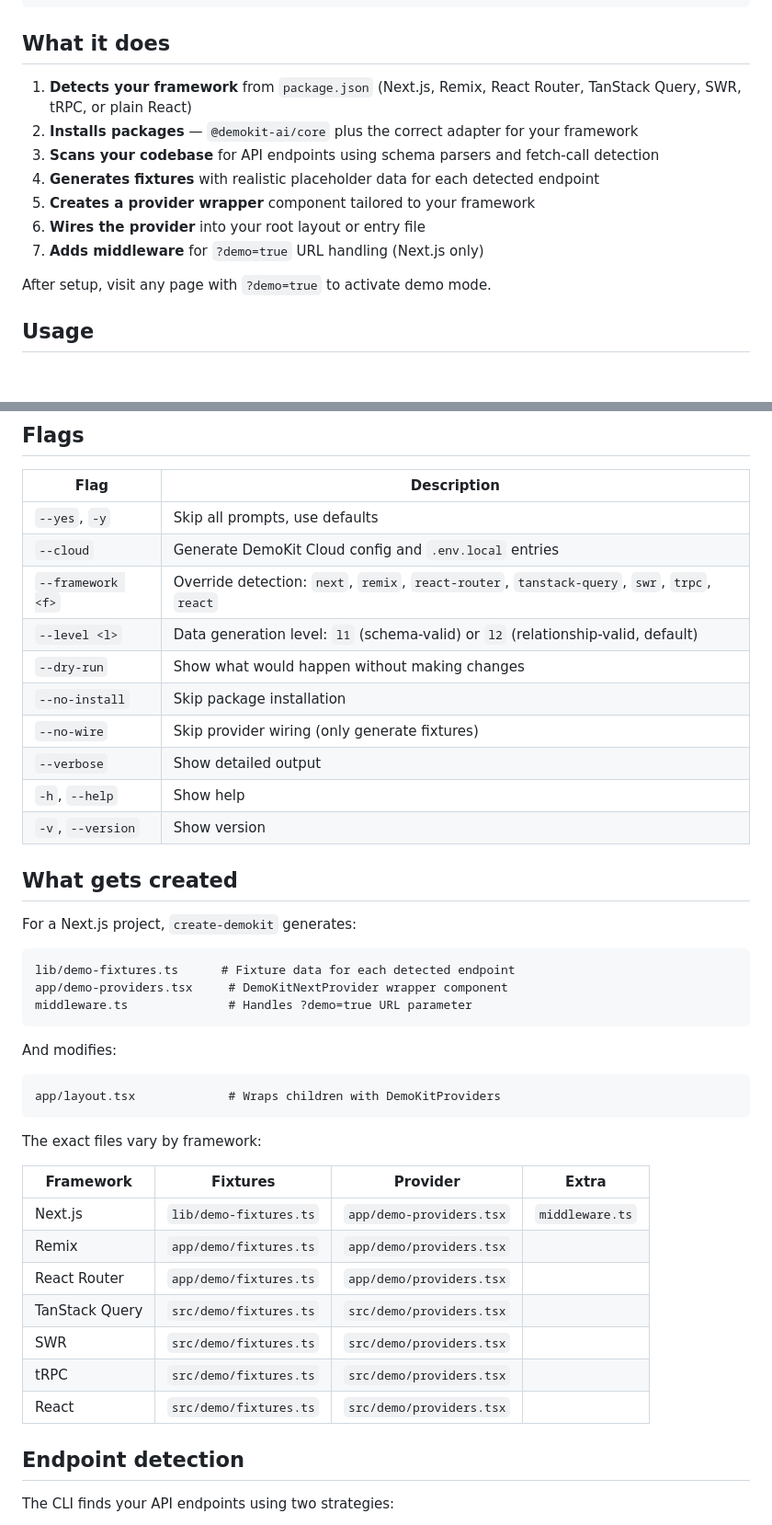
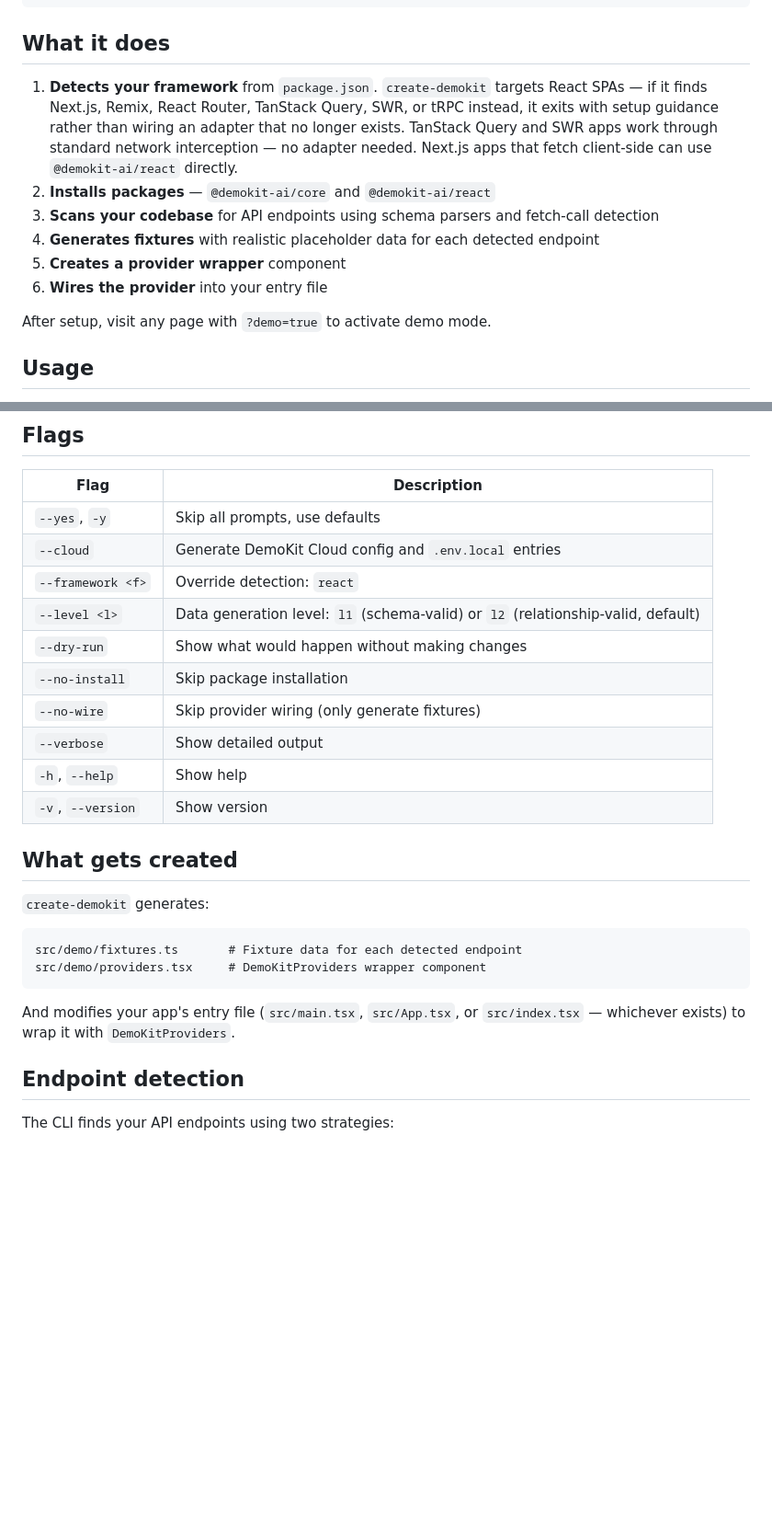
Before and after one commit to Kasava-AI/demokit, a Markdown page: packages/create-demokit/README.md, 2 parts joined by grey strips. Shown at 92% size. Drawn GitHub-style; blank space fills up the shorter version.

Commit message:
docs(create-demokit): update README for React-only scaffolding

````diff
--- a/packages/create-demokit/README.md
+++ b/packages/create-demokit/README.md
@@ -8,13 +8,12 @@ npx create-demokit
 
 ## What it does
 
-1. **Detects your framework** from `package.json` (Next.js, Remix, React Router, TanStack Query, SWR, tRPC, or plain React)
-2. **Installs packages** — `@demokit-ai/core` plus the correct adapter for your framework
+1. **Detects your framework** from `package.json`. `create-demokit` targets React SPAs — if it finds Next.js, Remix, React Router, TanStack Query, SWR, or tRPC instead, it exits with setup guidance rather than wiring an adapter that no longer exists. TanStack Query and SWR apps work through standard network interception — no adapter needed. Next.js apps that fetch client-side can use `@demokit-ai/react` directly.
+2. **Installs packages** — `@demokit-ai/core` and `@demokit-ai/react`
 3. **Scans your codebase** for API endpoints using schema parsers and fetch-call detection
 4. **Generates fixtures** with realistic placeholder data for each detected endpoint
-5. **Creates a provider wrapper** component tailored to your framework
-6. **Wires the provider** into your root layout or entry file
-7. **Adds middleware** for `?demo=true` URL handling (Next.js only)
+5. **Creates a provider wrapper** component
+6. **Wires the provider** into your entry file
 
 After setup, visit any page with `?demo=true` to activate demo mode.
 
@@ -43,7 +42,7 @@ npx create-demokit --cloud
 |------|-------------|
 | `--yes`, `-y` | Skip all prompts, use defaults |
 | `--cloud` | Generate DemoKit Cloud config and `.env.local` entries |
-| `--framework <f>` | Override detection: `next`, `remix`, `react-router`, `tanstack-query`, `swr`, `trpc`, `react` |
+| `--framework <f>` | Override detection: `react` |
 | `--level <l>` | Data generation level: `l1` (schema-valid) or `l2` (relationship-valid, default) |
 | `--dry-run` | Show what would happen without making changes |
 | `--no-install` | Skip package installation |
@@ -54,31 +53,14 @@ npx create-demokit --cloud
 
 ## What gets created
 
-For a Next.js project, `create-demokit` generates:
+`create-demokit` generates:
 
 ```
-lib/demo-fixtures.ts      # Fixture data for each detected endpoint
-app/demo-providers.tsx     # DemoKitNextProvider wrapper component
-middleware.ts              # Handles ?demo=true URL parameter
+src/demo/fixtures.ts       # Fixture data for each detected endpoint
+src/demo/providers.tsx     # DemoKitProviders wrapper component
 ```
 
-And modifies:
-
-```
-app/layout.tsx             # Wraps children with DemoKitProviders
-```
-
-The exact files vary by framework:
-
-| Framework | Fixtures | Provider | Extra |
-|-----------|----------|----------|-------|
-| Next.js | `lib/demo-fixtures.ts` | `app/demo-providers.tsx` | `middleware.ts` |
-| Remix | `app/demo/fixtures.ts` | `app/demo/providers.tsx` | |
-| React Router | `app/demo/fixtures.ts` | `app/demo/providers.tsx` | |
-| TanStack Query | `src/demo/fixtures.ts` | `src/demo/providers.tsx` | |
-| SWR | `src/demo/fixtures.ts` | `src/demo/providers.tsx` | |
-| tRPC | `src/demo/fixtures.ts` | `src/demo/providers.tsx` | |
-| React | `src/demo/fixtures.ts` | `src/demo/providers.tsx` | |
+And modifies your app's entry file (`src/main.tsx`, `src/App.tsx`, or `src/index.tsx` — whichever exists) to wrap it with `DemoKitProviders`.
 
 ## Endpoint detection
 
````
